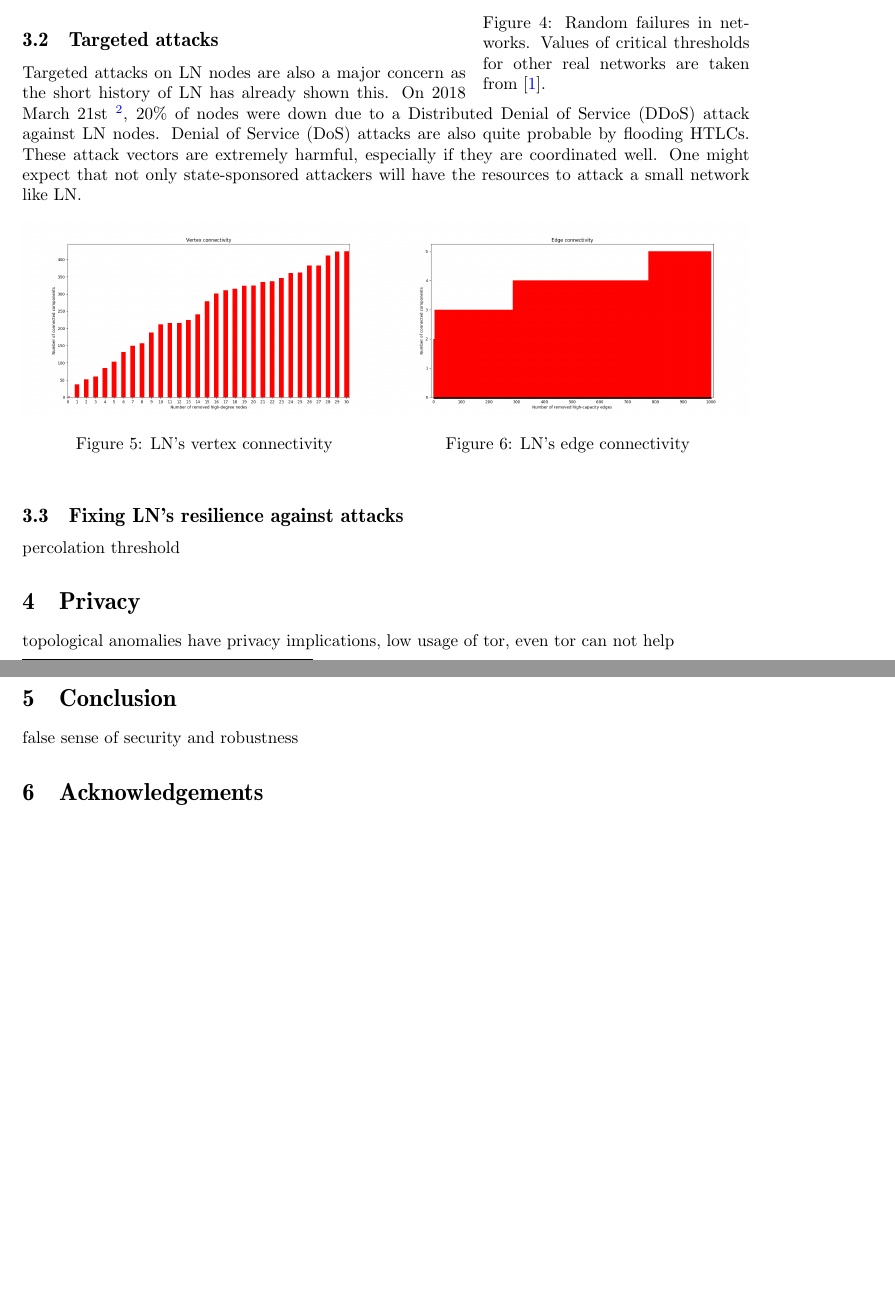
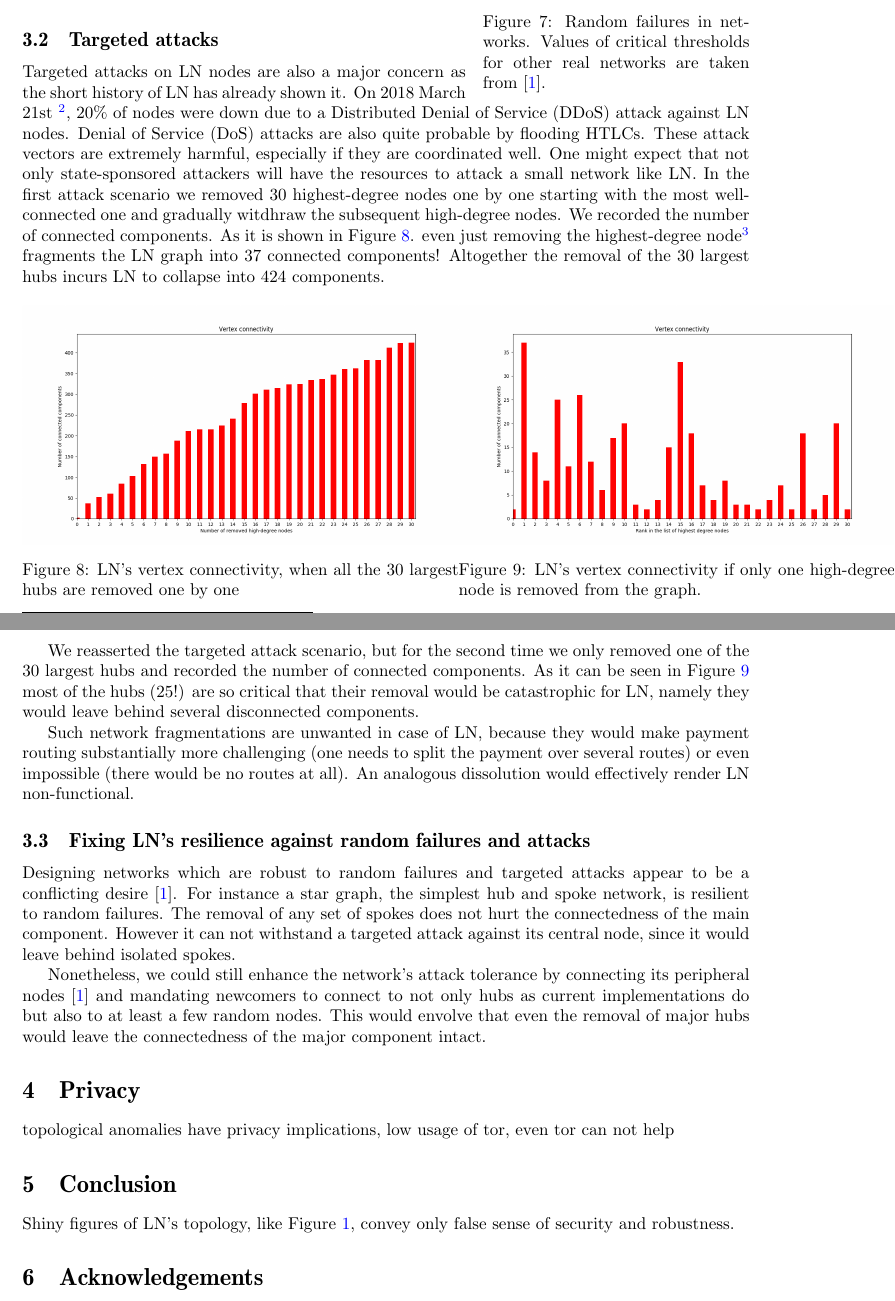
Before and after one commit to seresistvanandras/LNTopology, a LaTeX paper (article/main.tex): two parts of pages 3 and 4 of 4 before the commit and two parts of pages 4 and 5 of 5 after it, joined at a grey line, cut so that both start at the same text, the shorter picture padded with empty space. Compiled offline with pdfLaTeX.

```diff
--- a/article/main.tex
+++ b/article/main.tex
@@ -223,33 +253,40 @@
 	\caption{Random failures in networks. Values of critical thresholds for other real networks are taken from \cite{barabasi2016network}.}\label{fig:randfailures}
 \end{wrapfigure}
 
-Random failures are a realistic attack vector for LN. If nodes happen to be off-line due to bad connections or other reasons, they can not participate in routing payments anymore. Such a failure can be modeled as if a node and its edges are removed from the graph. We continually remove nodes from the graph, until the networks is broken into several isolated components. The fraction of nodes need to be removed from a network to break it into multiple connected components is called critical threshold and denoted as $f_c$. As Figure~\ref{fig:randfailures} displays LN is not capable of withstanding even random failures. This incapability is even more striking when compared to other real networks.
+Random failures are a realistic attack vector for LN. If nodes happen to be off-line due to bad connections or other reasons, they can not participate in routing payments anymore. Such a failure can be modeled as if a node and its edges are removed from the graph. We continually remove nodes from the graph, until the networks is broken into several isolated components. The fraction of nodes need to be removed from a network to break it into multiple connected components is called critical threshold and denoted as $f_c$. As Figure~\ref{fig:randfailures}. displays LN is not capable of withstanding even random failures. This incapability is even more striking when compared to other real networks.
 
 
 \subsection{Targeted attacks}
-Targeted attacks on LN nodes are also a major concern as the short history of LN has already shown this. On 2018 March 21st \footnote{https://www.trustnodes.com/2018/03/21/lightning-network-ddos-sends-20-nodes}, $20\%$ of nodes were down due to a Distributed Denial of Service (DDoS) attack against LN nodes. Denial of Service (DoS) attacks are also quite probable by flooding HTLCs. These attack vectors are extremely harmful, especially if they are coordinated well. One might expect that not only state-sponsored attackers will have the resources to attack a small network like LN.
+Targeted attacks on LN nodes are also a major concern as the short history of LN has already shown it. On 2018 March 21st \footnote{https://www.trustnodes.com/2018/03/21/lightning-network-ddos-sends-20-nodes}, $20\%$ of nodes were down due to a Distributed Denial of Service (DDoS) attack against LN nodes. Denial of Service (DoS) attacks are also quite probable by flooding HTLCs. These attack vectors are extremely harmful, especially if they are coordinated well. One might expect that not only state-sponsored attackers will have the resources to attack a small network like LN. In the first attack scenario we removed 30 highest-degree nodes one by one starting with the most well-connected one and gradually witdhraw the subsequent high-degree nodes. We recorded the number of connected components. As it is shown in Figure~\ref{fig:vertexconnectivity}. even just removing the highest-degree node\footnote{http://rompert.com/} fragments the LN graph into 37 connected components! Altogether the removal of the $30$ largest hubs incurs LN to collapse into $424$ components.
 \begin{figure}[h]
 	\centering
-	\begin{minipage}{.5\textwidth}
+	\begin{minipage}{.6\textwidth}
 		\centering
 		\includegraphics[width=\linewidth]{vertexConnectivity.png}
-		\captionof{figure}{LN's vertex connectivity}
-		\label{fig:test1}
+		\captionof{figure}{LN's vertex connectivity, when all the $30$ largest hubs are removed one by one}
+		\label{fig:vertexconnectivity}
 	\end{minipage}%
-	\begin{minipage}{.5\textwidth}
+	\begin{minipage}{.6\textwidth}
 		\centering
-		\includegraphics[width=\linewidth]{edgeConnectivity.png}
-		\captionof{figure}{LN's edge connectivity}
-		\label{fig:test2}
+		\includegraphics[width=\linewidth]{vertexConnectivity1Removed.png}
+		\captionof{figure}{LN's vertex connectivity if only one high-degree node is removed from the graph.}
+		\label{fig:vertecconnectivity1removed}
 	\end{minipage}
 \end{figure}
 
-\subsection{Fixing LN's resilience against attacks}
-percolation threshold
+We reasserted the targeted attack scenario, but for the second time we only removed one of the $30$ largest hubs and recorded the number of connected components. As it can be seen in Figure~\ref{fig:vertecconnectivity1removed} most of the hubs (25!) are so critical that their removal would be catastrophic for LN, namely they would leave behind several disconnected components.
+
+Such network fragmentations are unwanted in case of LN, because they would make payment routing substantially more challenging (one needs to split the payment over several routes) or even impossible (there would be no routes at all). An analogous dissolution would effectively render LN non-functional.
+
+\subsection{Fixing LN's resilience against random failures and attacks}
+Designing networks which are robust to random failures and targeted attacks appear to be a conflicting desire \cite{barabasi2016network}. For instance a star graph, the simplest hub and spoke network, is resilient to random failures. The removal of any set of spokes does not hurt the connectedness of the main component. However it can not withstand a targeted attack against its central node, since it would leave behind isolated spokes.
+
+Nonetheless, we could still enhance the network's attack tolerance by connecting its peripheral nodes \cite{barabasi2016network} and
+mandating newcomers to connect to not only hubs as current implementations do but also to at least a few random nodes. This would envolve that even the removal of major hubs would leave the connectedness of the major component intact.
 \section{Privacy}
 topological anomalies have privacy implications, low usage of tor, even tor can not help
 \section{Conclusion}
-false sense of security and robustness
+Shiny figures of LN's topology, like Figure~\ref{fig:lntopology}, convey only false sense of security and robustness.
 \section{Acknowledgements}
 
 \bibliographystyle{plain}
```
Also changed, not shown: article/sample.bib (+10 -0 lines), article/main.bbl, article/main.pdf, article/main.tex (36 more changed lines), 6 other files.
